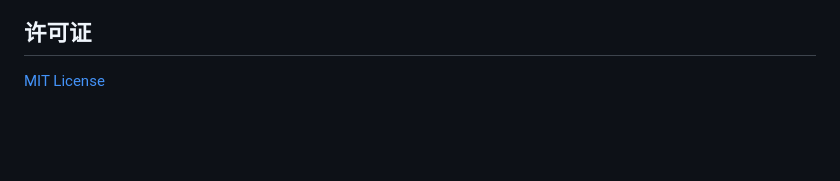
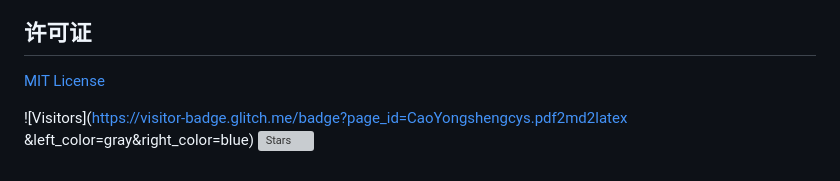
Before and after one commit to CaoYongshengcys/pdf2md2latex, a Markdown page: README.md, the part around the change. Rendered like a GitHub page; blank space fills up the shorter version; grey boxes are pictures that could not be loaded.

```diff
--- a/README.md
+++ b/README.md
@@ -97,3 +97,7 @@
 ## 许可证
 
 [MIT License](LICENSE)
+
+![Visitors](https://visitor-badge.glitch.me/badge?page_id=CaoYongshengcys.pdf2md2latex
+&left_color=gray&right_color=blue)
+![Stars](https://img.shields.io/github/stars/CaoYongshengcys/pdf2md2latex?color=yellow)
```
